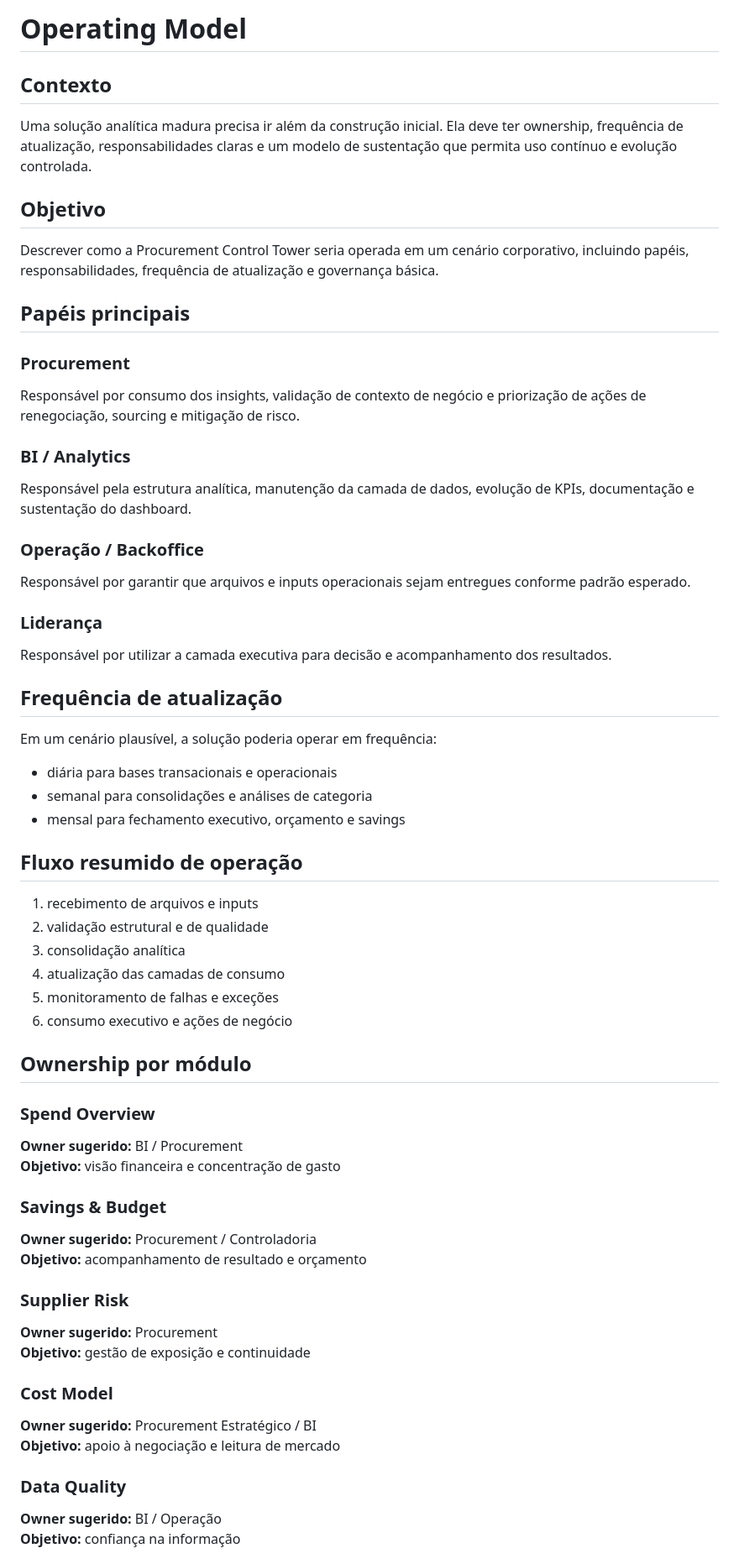
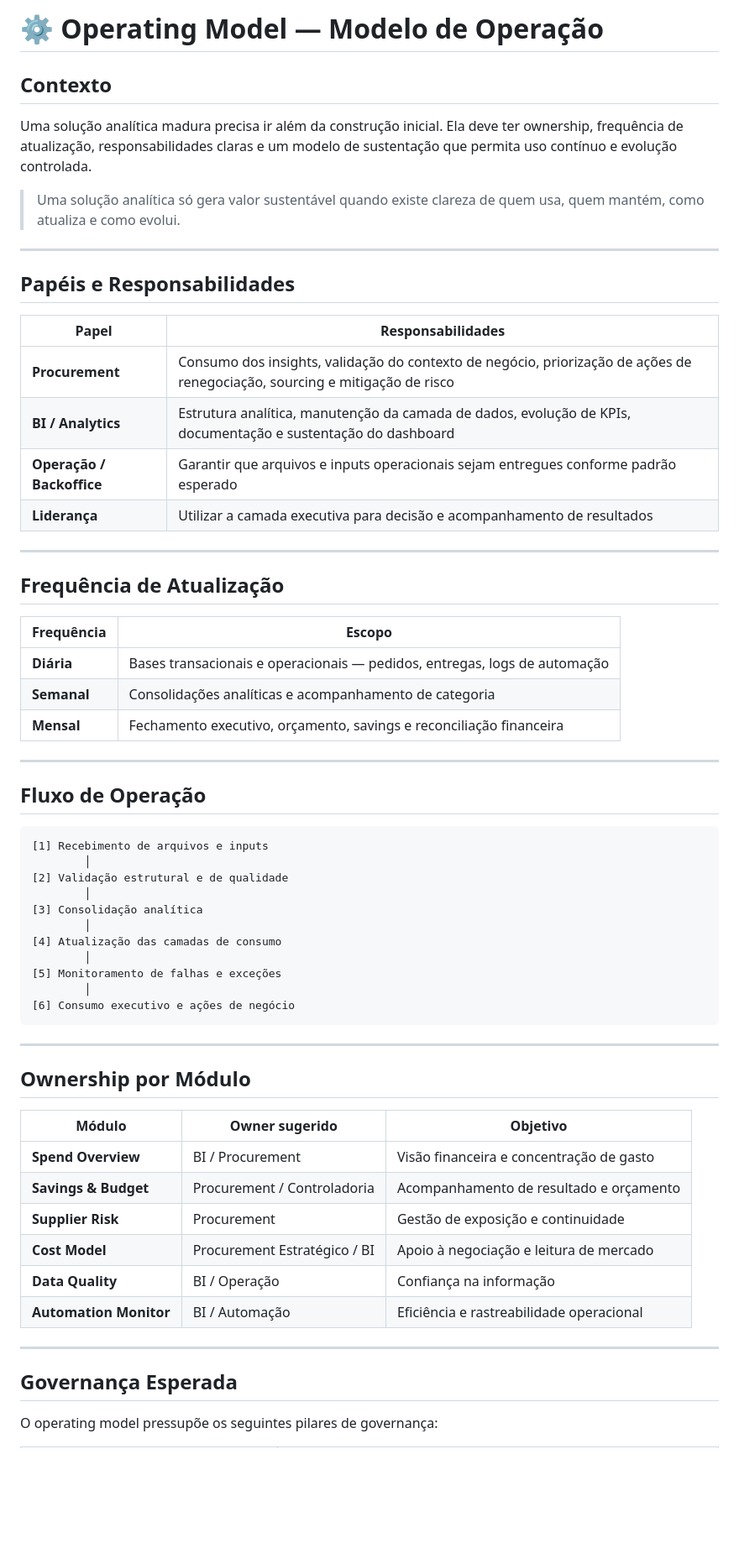
Before and after one commit to IgorPereiraPinto/procurement-control-tower, a Markdown page: docs/operating_model.md, the part around one of its changes. Shown at 84% size. Drawn GitHub-style; blank space fills up the shorter version.

Commit message:
Revise o modelo operacional da Procurement Control Tower
Atualiza o modelo operacional da Procurement Control Tower, incluindo papéis, responsabilidades e frequência de atualização.

````diff
--- a/docs/operating_model.md
+++ b/docs/operating_model.md
@@ -1,59 +1,65 @@
-# Operating Model
+# ⚙️ Operating Model — Modelo de Operação
 
 ## Contexto
+
 Uma solução analítica madura precisa ir além da construção inicial. Ela deve ter ownership, frequência de atualização, responsabilidades claras e um modelo de sustentação que permita uso contínuo e evolução controlada.
 
-## Objetivo
-Descrever como a Procurement Control Tower seria operada em um cenário corporativo, incluindo papéis, responsabilidades, frequência de atualização e governança básica.
+> Uma solução analítica só gera valor sustentável quando existe clareza de quem usa, quem mantém, como atualiza e como evolui.
 
-## Papéis principais
+---
 
-### Procurement
-Responsável por consumo dos insights, validação de contexto de negócio e priorização de ações de renegociação, sourcing e mitigação de risco.
+## Papéis e Responsabilidades
 
-### BI / Analytics
-Responsável pela estrutura analítica, manutenção da camada de dados, evolução de KPIs, documentação e sustentação do dashboard.
+| Papel | Responsabilidades |
+|---|---|
+| **Procurement** | Consumo dos insights, validação do contexto de negócio, priorização de ações de renegociação, sourcing e mitigação de risco |
+| **BI / Analytics** | Estrutura analítica, manutenção da camada de dados, evolução de KPIs, documentação e sustentação do dashboard |
+| **Operação / Backoffice** | Garantir que arquivos e inputs operacionais sejam entregues conforme padrão esperado |
+| **Liderança** | Utilizar a camada executiva para decisão e acompanhamento de resultados |
 
-### Operação / Backoffice
-Responsável por garantir que arquivos e inputs operacionais sejam entregues conforme padrão esperado.
+---
 
-### Liderança
-Responsável por utilizar a camada executiva para decisão e acompanhamento dos resultados.
+## Frequência de Atualização
 
-## Frequência de atualização
-Em um cenário plausível, a solução poderia operar em frequência:
+| Frequência | Escopo |
+|---|---|
+| **Diária** | Bases transacionais e operacionais — pedidos, entregas, logs de automação |
+| **Semanal** | Consolidações analíticas e acompanhamento de categoria |
+| **Mensal** | Fechamento executivo, orçamento, savings e reconciliação financeira |
 
-- diária para bases transacionais e operacionais
-- semanal para consolidações e análises de categoria
-- mensal para fechamento executivo, orçamento e savings
+---
 
-## Fluxo resumido de operação
-1. recebimento de arquivos e inputs
-2. validação estrutural e de qualidade
-3. consolidação analítica
-4. atualização das camadas de consumo
-5. monitoramento de falhas e exceções
-6. consumo executivo e ações de negócio
+## Fluxo de Operação
+```text
+[1] Recebimento de arquivos e inputs
+        │
+[2] Validação estrutural e de qualidade
+        │
+[3] Consolidação analítica
+        │
+[4] Atualização das camadas de consumo
+        │
+[5] Monitoramento de falhas e exceções
+        │
+[6] Consumo executivo e ações de negócio
+```
 
-## Ownership por módulo
+---
 
-### Spend Overview
-**Owner sugerido:** BI / Procurement
-**Objetivo:** visão financeira e concentração de gasto
+## Ownership por Módulo
 
-### Savings & Budget
-**Owner sugerido:** Procurement / Controladoria
-**Objetivo:** acompanhamento de resultado e orçamento
+| Módulo | Owner sugerido | Objetivo |
+|---|---|---|
+| **Spend Overview** | BI / Procurement | Visão financeira e concentração de gasto |
+| **Savings & Budget** | Procurement / Controladoria | Acompanhamento de resultado e orçamento |
+| **Supplier Risk** | Procurement | Gestão de exposição e continuidade |
+| **Cost Model** | Procurement Estratégico / BI | Apoio à negociação e leitura de mercado |
+| **Data Quality** | BI / Operação | Confiança na informação |
+| **Automation Monitor** | BI / Automação | Eficiência e rastreabilidade operacional |
 
-### Supplier Risk
-**Owner sugerido:** Procurement
-**Objetivo:** gestão de exposição e continuidade
+---
 
-### Cost Model
-**Owner sugerido:** Procurement Estratégico / BI
-**Objetivo:** apoio à negociação e leitura de mercado
+## Governança Esperada
 
-### Data Quality
-**Owner sugerido:** BI / Operação
-**Objetivo:** confiança na informação
+O operating model pressupõe os seguintes pilares de governança:
 
````
Also changed, not shown: other parts of docs/operating_model.md (+35 -25 lines).
